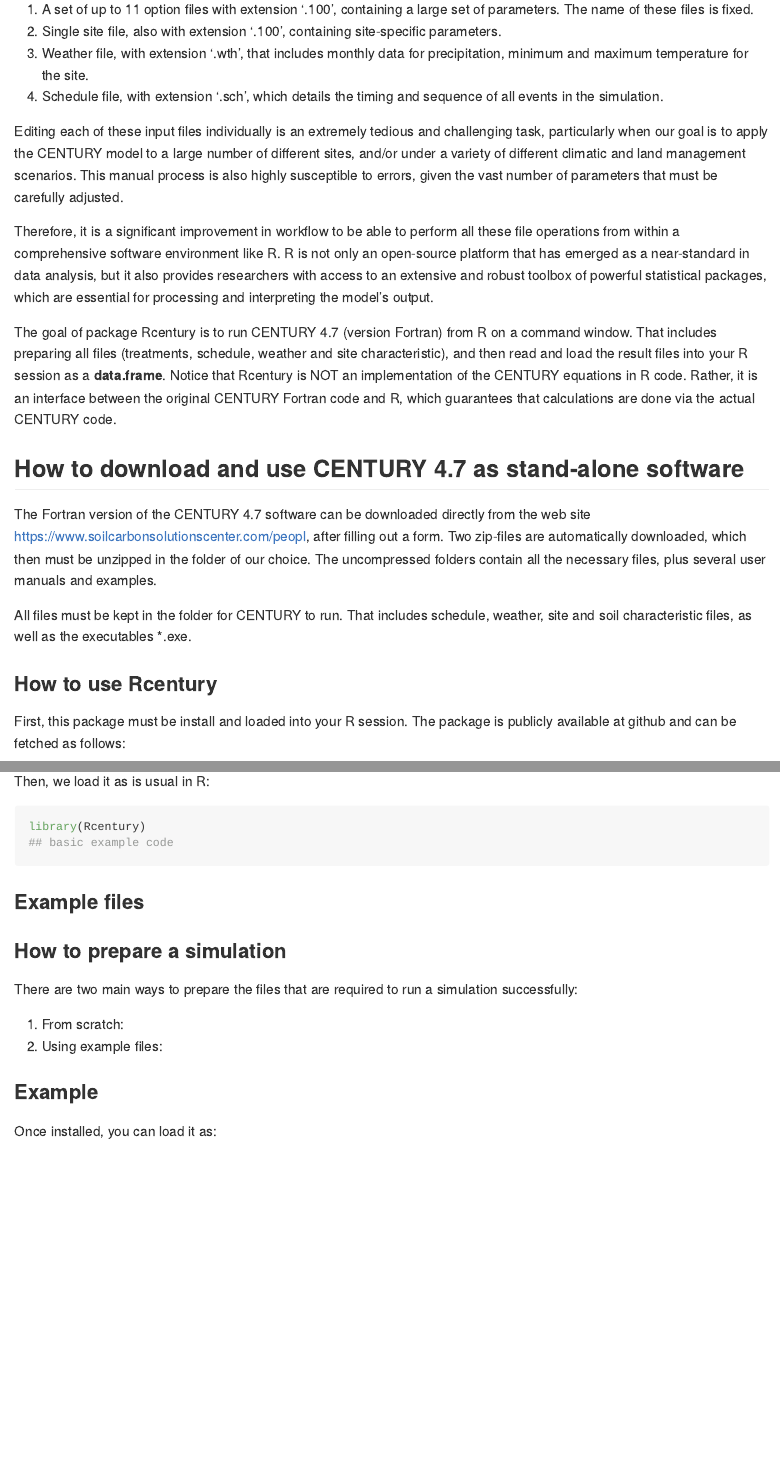
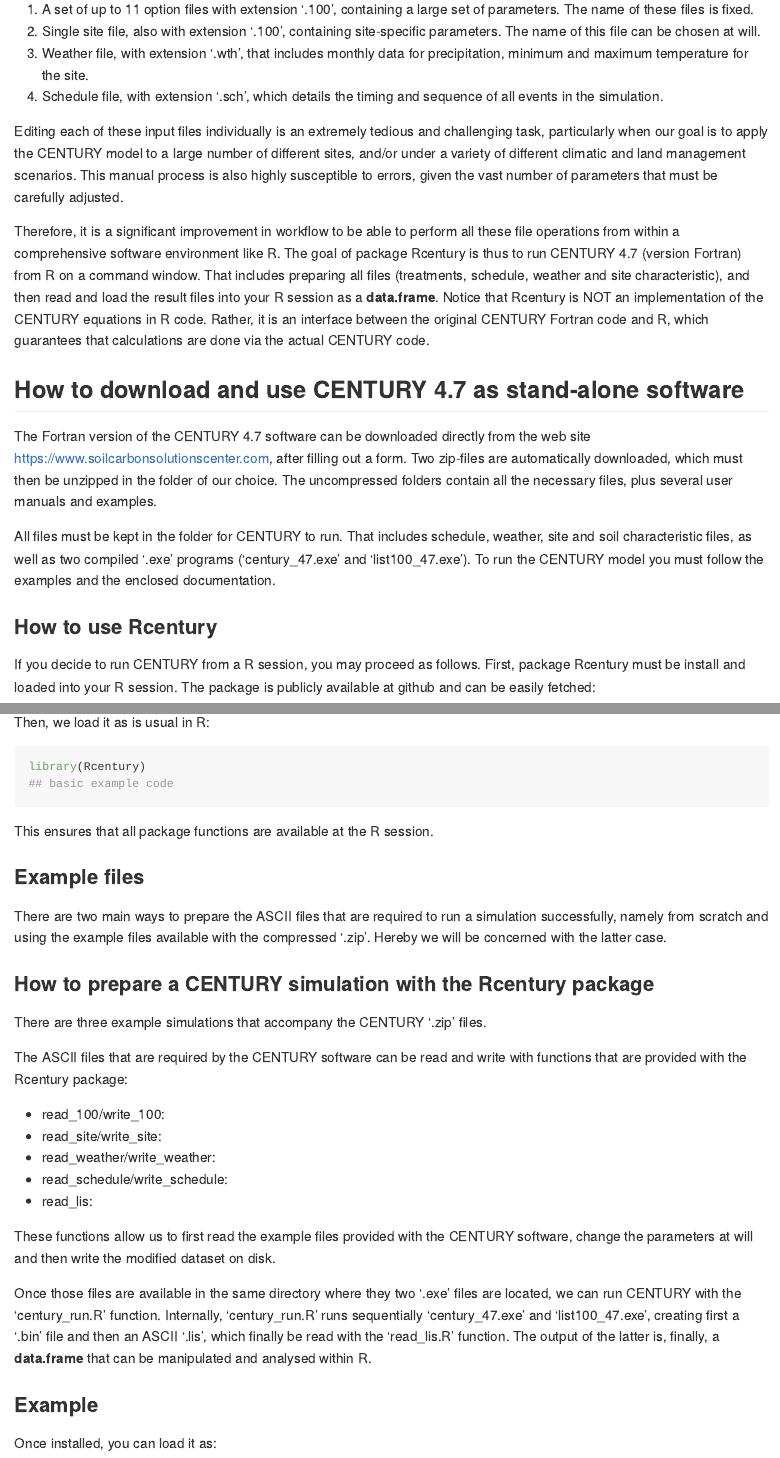
Before and after one commit to emf-creaf/Rcentury, an R Markdown document (README.Rmd): the page in a window 1100 px wide, from 440 px down, and a second part further down, joined at a grey line. The pictures show the output file README.md that the author committed with the source, drawn offline in the style of GitHub; long lines of code are wrapped.

Commit message:
Small changes to README.Rmd

````diff
--- a/README.Rmd
+++ b/README.Rmd
@@ -26,29 +26,24 @@
 
 1. A set of up to 11 option files with extension '.100', containing a large set of parameters. The name of these files is fixed.
-2. Single site file, also with extension '.100', containing site-specific parameters.
+2. Single site file, also with extension '.100', containing site-specific parameters. The name of this file can be chosen at will.
 3. Weather file, with extension '.wth', that includes monthly data for precipitation, minimum and maximum temperature for the site.
 4. Schedule file, with extension '.sch', which details the timing and sequence of all events in the simulation.
 
 Editing each of these input files individually is an extremely tedious and challenging task, particularly when our goal is to apply the CENTURY model to a large number of different sites, and/or under a variety of different climatic and land management scenarios. This manual process is also highly susceptible to errors, given the vast number of parameters that must be carefully adjusted.
 
-Therefore, it is a significant improvement in workflow to be able to perform all these file operations from within a comprehensive software environment like R. R is not only an open-source platform that has emerged as a near-standard in data analysis, but it also provides researchers with access to an extensive and robust toolbox of powerful statistical packages, which are essential for processing and interpreting the model's output.
-
-The goal of package Rcentury is to run CENTURY 4.7 (version Fortran) from R on a command window. That includes preparing all files (treatments, schedule, weather and site characteristic), and then read and load the result files into your R session as a **data.frame**. Notice that Rcentury is NOT an implementation of the CENTURY equations in R code. Rather, it is an interface between the original CENTURY Fortran code and R, which guarantees that calculations are done via the actual CENTURY code.
-
-
+Therefore, it is a significant improvement in workflow to be able to perform all these file operations from within a comprehensive software environment like R. The goal of package Rcentury is thus to run CENTURY 4.7 (version Fortran) from R on a command window. That includes preparing all files (treatments, schedule, weather and site characteristic), and then read and load the result files into your R session as a **data.frame**. Notice that Rcentury is NOT an implementation of the CENTURY equations in R code. Rather, it is an interface between the original CENTURY Fortran code and R, which guarantees that calculations are done via the actual CENTURY code.
 
 
 ## How to download and use CENTURY 4.7 as stand-alone software
 
-The Fortran version of the CENTURY 4.7 software can be downloaded directly from the web site https://www.soilcarbonsolutionscenter.com/peopl, after filling out a form. Two zip-files are automatically downloaded, which then must be unzipped in the folder of our choice. The uncompressed folders contain all the necessary files, plus several user manuals and examples.
+The Fortran version of the CENTURY 4.7 software can be downloaded directly from the web site https://www.soilcarbonsolutionscenter.com, after filling out a form. Two zip-files are automatically downloaded, which must then be unzipped in the folder of our choice. The uncompressed folders contain all the necessary files, plus several user manuals and examples.
 
-All files must be kept in the folder for CENTURY to run. That includes schedule, weather, site and soil characteristic files, as well as the executables *.exe.
-
+All files must be kept in the folder for CENTURY to run. That includes schedule, weather, site and soil characteristic files, as well as two compiled '.exe' programs ('century_47.exe' and 'list100_47.exe'). To run the CENTURY model you must follow the examples and the enclosed documentation.
 
 
 ### How to use Rcentury
 
-First, this package must be install and loaded into your R session. The package is publicly available at github and can be fetched as follows:
+If you decide to run CENTURY from a R session, you may proceed as follows. First, package Rcentury must be install and loaded into your R session. The package is publicly available at github and can be easily fetched:
 
 ```{r install}
 devtools::install_github("https://github.com/emf-creaf/Rcentury.git")
@@ -61,17 +56,33 @@
 ## basic example code
 ```
 
+This ensures that all package functions are available at the R session.
+
 
 
 
 ### Example files
 
-### How to prepare a simulation
+There are two main ways to prepare the ASCII files that are required to run a simulation successfully, namely from scratch and using the example files available with the compressed '.zip'. Hereby we will be concerned with the latter case.
 
-There are two main ways to prepare the files that are required to run a simulation successfully:
 
-1. From scratch:
-2. Using example files:
+### How to prepare a CENTURY simulation with the Rcentury package
+
+There are three example simulations that accompany the CENTURY '.zip' files.
+
+The ASCII files that are required by the CENTURY software can be read and write with functions that are provided with the Rcentury package:
+
+* read_100/write_100:
+* read_site/write_site:
+* read_weather/write_weather:
+* read_schedule/write_schedule:
+* read_lis:
+
+These functions allow us to first read the example files provided with the CENTURY software, change the parameters at will and then write the modified dataset on disk.
+
+Once those files are available in the same directory where they two '.exe' files are located, we can run CENTURY with the 'century_run.R' function. Internally, 'century_run.R' runs sequentially 'century_47.exe' and 'list100_47.exe', creating first a '.bin' file and then an ASCII '.lis', which finally be read with the 'read_lis.R' function.  The output of the latter is, finally, a **data.frame** that can be manipulated and analysed within R.
+
+
 
 
 
````
Also changed, not shown: R/century_run.R (+2 -1 lines), README.md, README.Rmd (2 more changed lines), 2 other files.
